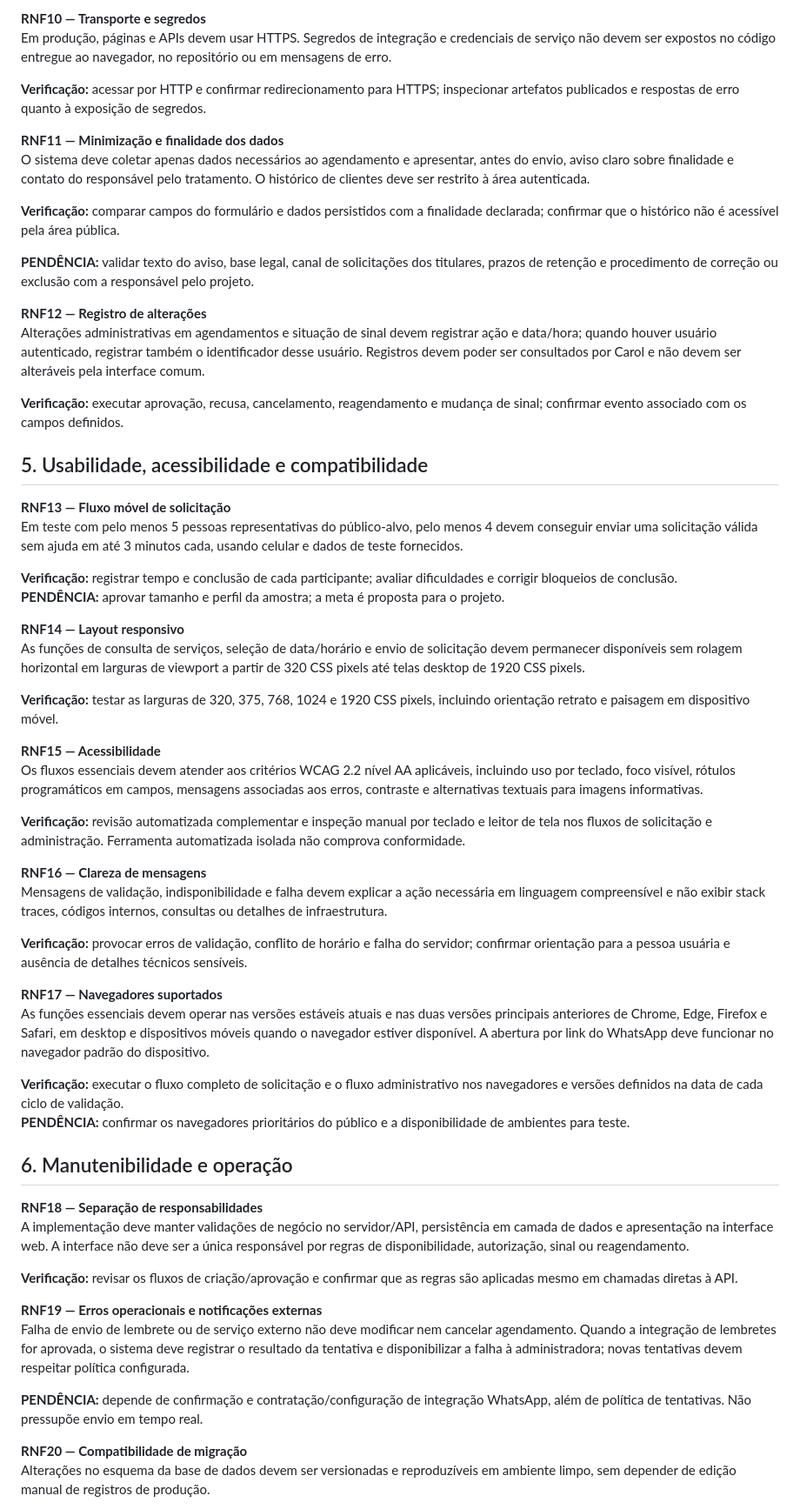
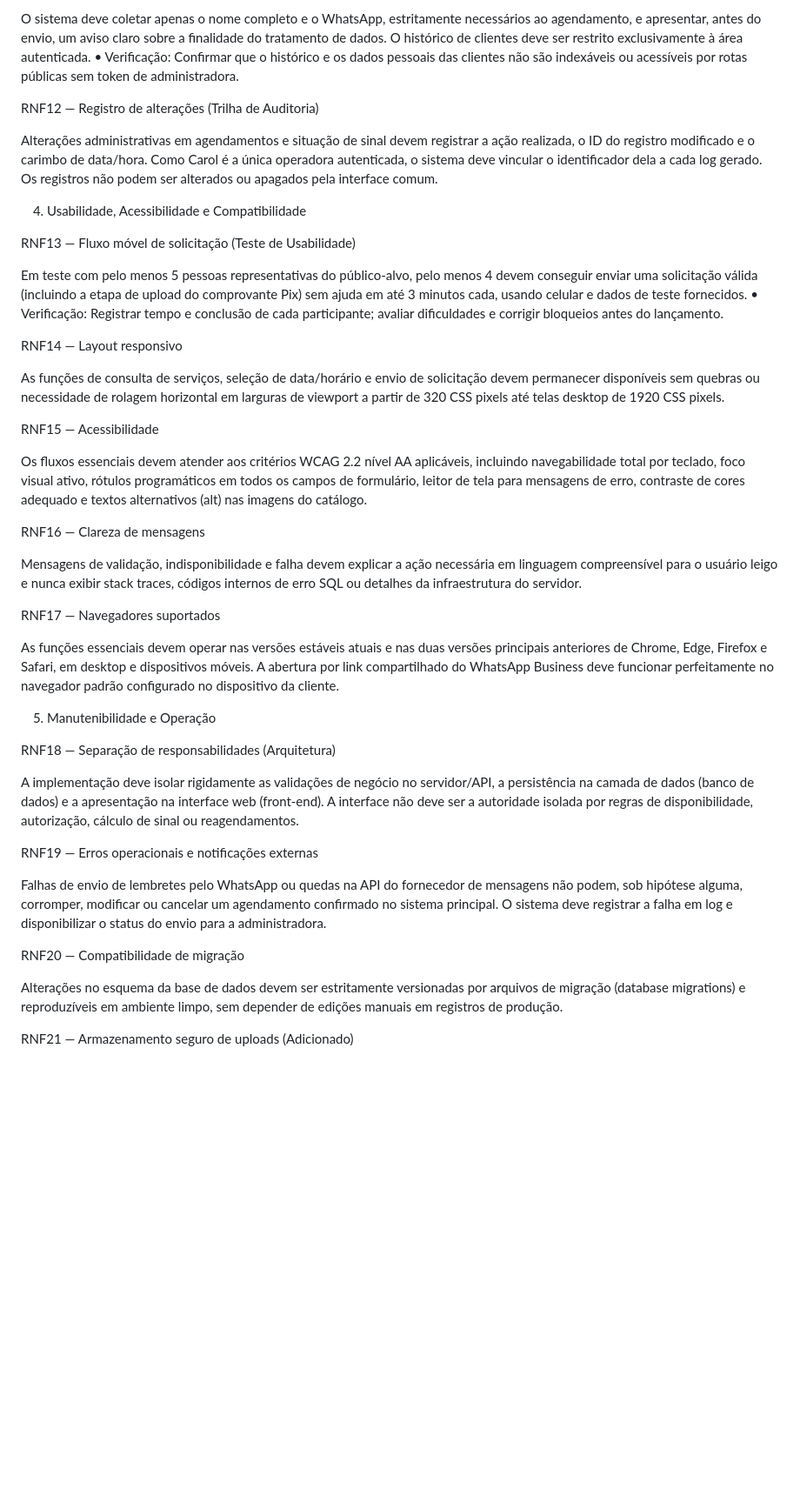
Before and after one commit to lucasf65/Projeto-Tech_Seven, a Markdown page: docs/Requisitos_Nao_Funcionais_Revisados.md, the part around one of its changes. Shown at 87% size. Rendered like a GitHub page; blank space fills up the shorter version.

```diff
--- a/docs/Requisitos_Nao_Funcionais_Revisados.md
+++ b/docs/Requisitos_Nao_Funcionais_Revisados.md
@@ -71,62 +63,49 @@ Senhas, se utilizadas, não devem ser armazenadas em texto puro; devem ser prote
 
-**RNF10 — Transporte e segredos**
-Em produção, páginas e APIs devem usar HTTPS. Segredos de integração e credenciais de serviço não devem ser expostos no código entregue ao navegador, no repositório ou em mensagens de erro.
+O sistema deve coletar apenas o nome completo e o WhatsApp, estritamente necessários ao agendamento, e apresentar, antes do envio, um aviso claro sobre a finalidade do tratamento de dados. O histórico de clientes deve ser restrito exclusivamente à área autenticada.
+• Verificação: Confirmar que o histórico e os dados pessoais das clientes não são indexáveis ou acessíveis por rotas públicas sem token de administradora.
 
-**Verificação:** acessar por HTTP e confirmar redirecionamento para HTTPS; inspecionar artefatos publicados e respostas de erro quanto à exposição de segredos.
+RNF12 — Registro de alterações (Trilha de Auditoria)
 
-**RNF11 — Minimização e finalidade dos dados**
-O sistema deve coletar apenas dados necessários ao agendamento e apresentar, antes do envio, aviso claro sobre finalidade e contato do responsável pelo tratamento. O histórico de clientes deve ser restrito à área autenticada.
+Alterações administrativas em agendamentos e situação de sinal devem registrar a ação realizada, o ID do registro modificado e o carimbo de data/hora. Como Carol é a única operadora autenticada, o sistema deve vincular o identificador dela a cada log gerado. Os registros não podem ser alterados ou apagados pela interface comum.
 
-**Verificação:** comparar campos do formulário e dados persistidos com a finalidade declarada; confirmar que o histórico não é acessível pela área pública.
+4. Usabilidade, Acessibilidade e Compatibilidade
 
-**PENDÊNCIA:** validar texto do aviso, base legal, canal de solicitações dos titulares, prazos de retenção e procedimento de correção ou exclusão com a responsável pelo projeto.
 
-**RNF12 — Registro de alterações**
-Alterações administrativas em agendamentos e situação de sinal devem registrar ação e data/hora; quando houver usuário autenticado, registrar também o identificador desse usuário. Registros devem poder ser consultados por Carol e não devem ser alteráveis pela interface comum.
+RNF13 — Fluxo móvel de solicitação (Teste de Usabilidade)
 
-**Verificação:** executar aprovação, recusa, cancelamento, reagendamento e mudança de sinal; confirmar evento associado com os campos definidos.
+Em teste com pelo menos 5 pessoas representativas do público-alvo, pelo menos 4 devem conseguir enviar uma solicitação válida (incluindo a etapa de upload do comprovante Pix) sem ajuda em até 3 minutos cada, usando celular e dados de teste fornecidos.
+• Verificação: Registrar tempo e conclusão de cada participante; avaliar dificuldades e corrigir bloqueios antes do lançamento.
 
-## 5. Usabilidade, acessibilidade e compatibilidade
+RNF14 — Layout responsivo
 
-**RNF13 — Fluxo móvel de solicitação**
-Em teste com pelo menos 5 pessoas representativas do público-alvo, pelo menos 4 devem conseguir enviar uma solicitação válida sem ajuda em até 3 minutos cada, usando celular e dados de teste fornecidos.
+As funções de consulta de serviços, seleção de data/horário e envio de solicitação devem permanecer disponíveis sem quebras ou necessidade de rolagem horizontal em larguras de viewport a partir de 320 CSS pixels até telas desktop de 1920 CSS pixels.
 
-**Verificação:** registrar tempo e conclusão de cada participante; avaliar dificuldades e corrigir bloqueios de conclusão.
-**PENDÊNCIA:** aprovar tamanho e perfil da amostra; a meta é proposta para o projeto.
+RNF15 — Acessibilidade
 
-**RNF14 — Layout responsivo**
-As funções de consulta de serviços, seleção de data/horário e envio de solicitação devem permanecer disponíveis sem rolagem horizontal em larguras de viewport a partir de 320 CSS pixels até telas desktop de 1920 CSS pixels.
+Os fluxos essenciais devem atender aos critérios WCAG 2.2 nível AA aplicáveis, incluindo navegabilidade total por teclado, foco visual ativo, rótulos programáticos em todos os campos de formulário, leitor de tela para mensagens de erro, contraste de cores adequado e textos alternativos (alt) nas imagens do catálogo.
 
-**Verificação:** testar as larguras de 320, 375, 768, 1024 e 1920 CSS pixels, incluindo orientação retrato e paisagem em dispositivo móvel.
+RNF16 — Clareza de mensagens
 
-**RNF15 — Acessibilidade**
-Os fluxos essenciais devem atender aos critérios WCAG 2.2 nível AA aplicáveis, incluindo uso por teclado, foco visível, rótulos programáticos em campos, mensagens associadas aos erros, contraste e alternativas textuais para imagens informativas.
+Mensagens de validação, indisponibilidade e falha devem explicar a ação necessária em linguagem compreensível para o usuário leigo e nunca exibir stack traces, códigos internos de erro SQL ou detalhes da infraestrutura do servidor.
 
-**Verificação:** revisão automatizada complementar e inspeção manual por teclado e leitor de tela nos fluxos de solicitação e administração. Ferramenta automatizada isolada não comprova conformidade.
+RNF17 — Navegadores suportados
 
-**RNF16 — Clareza de mensagens**
-Mensagens de validação, indisponibilidade e falha devem explicar a ação necessária em linguagem compreensível e não exibir stack traces, códigos internos, consultas ou detalhes de infraestrutura.
+As funções essenciais devem operar nas versões estáveis atuais e nas duas versões principais anteriores de Chrome, Edge, Firefox e Safari, em desktop e dispositivos móveis. A abertura por link compartilhado do WhatsApp Business deve funcionar perfeitamente no navegador padrão configurado no dispositivo da cliente.
 
-**Verificação:** provocar erros de validação, conflito de horário e falha do servidor; confirmar orientação para a pessoa usuária e ausência de detalhes técnicos sensíveis.
+5. Manutenibilidade e Operação
 
-**RNF17 — Navegadores suportados**
-As funções essenciais devem operar nas versões estáveis atuais e nas duas versões principais anteriores de Chrome, Edge, Firefox e Safari, em desktop e dispositivos móveis quando o navegador estiver disponível. A abertura por link do WhatsApp deve funcionar no navegador padrão do dispositivo.
 
-**Verificação:** executar o fluxo completo de solicitação e o fluxo administrativo nos navegadores e versões definidos na data de cada ciclo de validação.
-**PENDÊNCIA:** confirmar os navegadores prioritários do público e a disponibilidade de ambientes para teste.
+RNF18 — Separação de responsabilidades (Arquitetura)
 
-## 6. Manutenibilidade e operação
+A implementação deve isolar rigidamente as validações de negócio no servidor/API, a persistência na camada de dados (banco de dados) e a apresentação na interface web (front-end). A interface não deve ser a autoridade isolada por regras de disponibilidade, autorização, cálculo de sinal ou reagendamentos.
 
-**RNF18 — Separação de responsabilidades**
-A implementação deve manter validações de negócio no servidor/API, persistência em camada de dados e apresentação na interface web. A interface não deve ser a única responsável por regras de disponibilidade, autorização, sinal ou reagendamento.
+RNF19 — Erros operacionais e notificações externas
 
-**Verificação:** revisar os fluxos de criação/aprovação e confirmar que as regras são aplicadas mesmo em chamadas diretas à API.
+Falhas de envio de lembretes pelo WhatsApp ou quedas na API do fornecedor de mensagens não podem, sob hipótese alguma, corromper, modificar ou cancelar um agendamento confirmado no sistema principal. O sistema deve registrar a falha em log e disponibilizar o status do envio para a administradora.
 
-**RNF19 — Erros operacionais e notificações externas**
-Falha de envio de lembrete ou de serviço externo não deve modificar nem cancelar agendamento. Quando a integração de lembretes for aprovada, o sistema deve registrar o resultado da tentativa e disponibilizar a falha à administradora; novas tentativas devem respeitar política configurada.
+RNF20 — Compatibilidade de migração
 
-**PENDÊNCIA:** depende de confirmação e contratação/configuração de integração WhatsApp, além de política de tentativas. Não pressupõe envio em tempo real.
+Alterações no esquema da base de dados devem ser estritamente versionadas por arquivos de migração (database migrations) e reproduzíveis em ambiente limpo, sem depender de edições manuais em registros de produção.
 
-**RNF20 — Compatibilidade de migração**
-Alterações no esquema da base de dados devem ser versionadas e reproduzíveis em ambiente limpo, sem depender de edição manual de registros de produção.
+RNF21 — Armazenamento seguro de uploads (Adicionado)
 
```
Also changed, not shown: other parts of docs/Requisitos_Nao_Funcionais_Revisados.md (+36 -66 lines).
